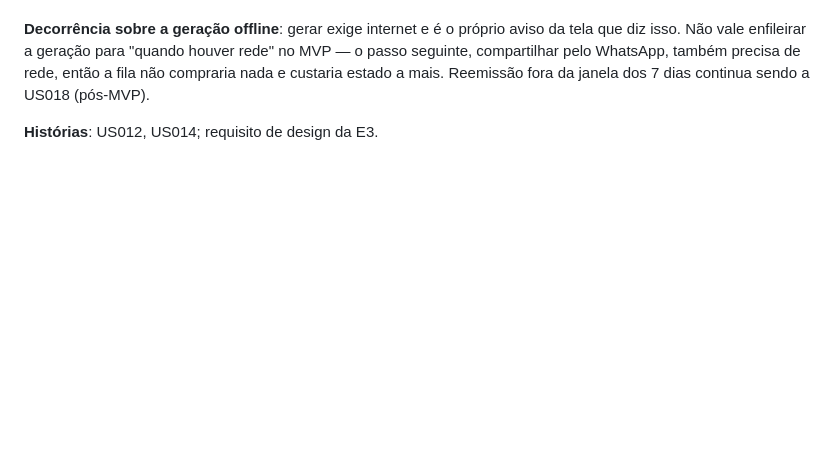
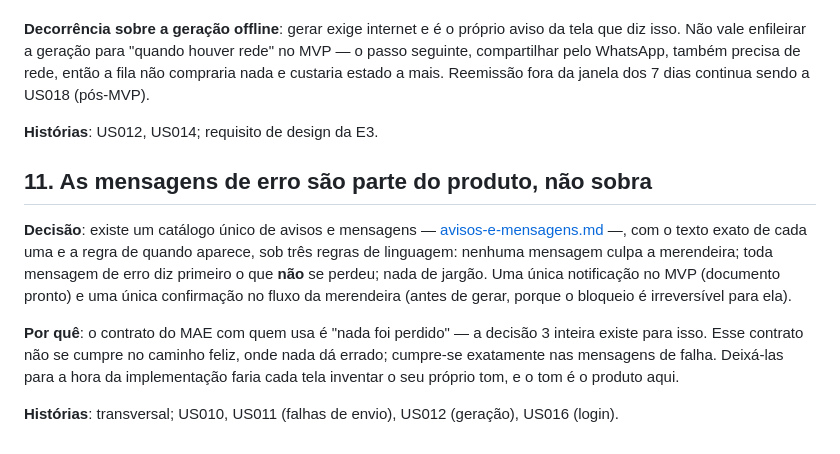
Before and after one commit to rds-renan/mapa-alimentacao-escolar, a Markdown page: docs/03-ux/decisoes-de-design.md, the part around the change. Rendered like a GitHub page; blank space fills up the shorter version.

```diff
--- a/docs/03-ux/decisoes-de-design.md
+++ b/docs/03-ux/decisoes-de-design.md
@@ -101,3 +101,11 @@
 **Decorrência sobre a geração offline**: gerar exige internet e é o próprio aviso da tela que diz isso. Não vale enfileirar a geração para "quando houver rede" no MVP — o passo seguinte, compartilhar pelo WhatsApp, também precisa de rede, então a fila não compraria nada e custaria estado a mais. Reemissão fora da janela dos 7 dias continua sendo a US018 (pós-MVP).
 
 **Histórias**: US012, US014; requisito de design da E3.
+
+## 11. As mensagens de erro são parte do produto, não sobra
+
+**Decisão**: existe um catálogo único de avisos e mensagens — [avisos-e-mensagens.md](avisos-e-mensagens.md) —, com o texto exato de cada uma e a regra de quando aparece, sob três regras de linguagem: nenhuma mensagem culpa a merendeira; toda mensagem de erro diz primeiro o que **não** se perdeu; nada de jargão. Uma única notificação no MVP (documento pronto) e uma única confirmação no fluxo da merendeira (antes de gerar, porque o bloqueio é irreversível para ela).
+
+**Por quê**: o contrato do MAE com quem usa é "nada foi perdido" — a decisão 3 inteira existe para isso. Esse contrato não se cumpre no caminho feliz, onde nada dá errado; cumpre-se exatamente nas mensagens de falha. Deixá-las para a hora da implementação faria cada tela inventar o seu próprio tom, e o tom é o produto aqui.
+
+**Histórias**: transversal; US010, US011 (falhas de envio), US012 (geração), US016 (login).
```
Also changed, not shown: docs/03-ux/avisos-e-mensagens.md (added, +33 -0 lines), docs/assets/e3-avisos-fora-do-app.png (added), docs/assets/e3-avisos-na-tela.png (added), docs/assets/e3-avisos-por-cima.png (added).
